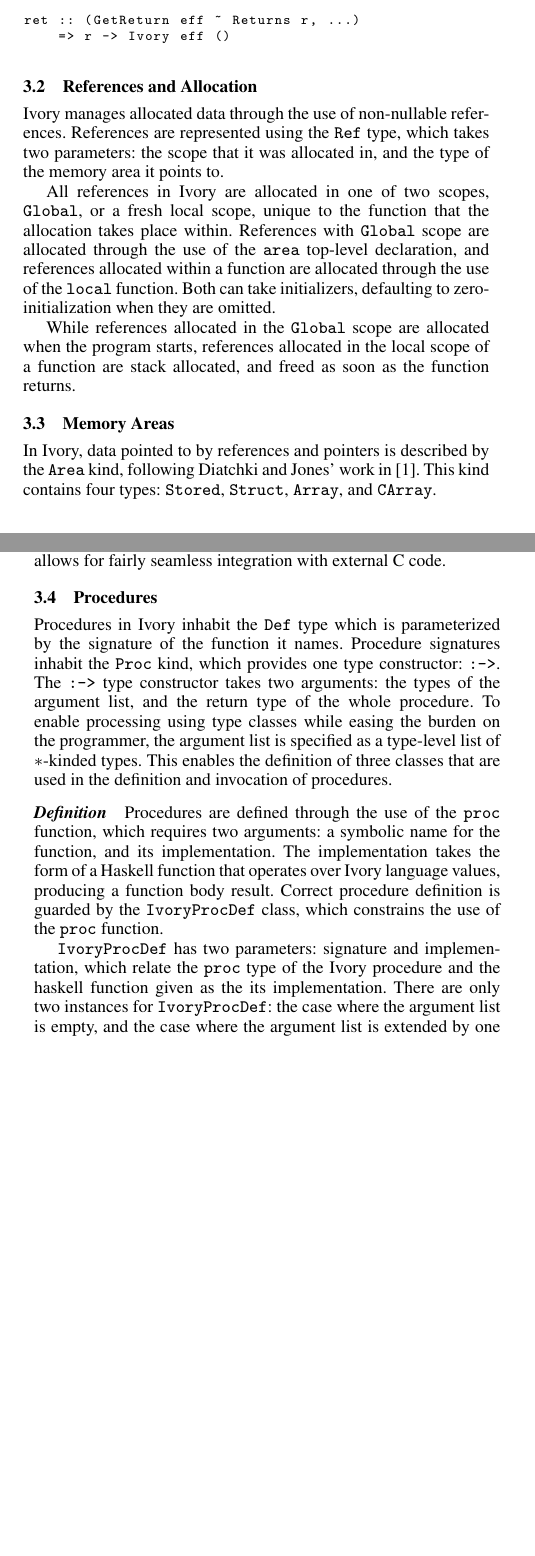
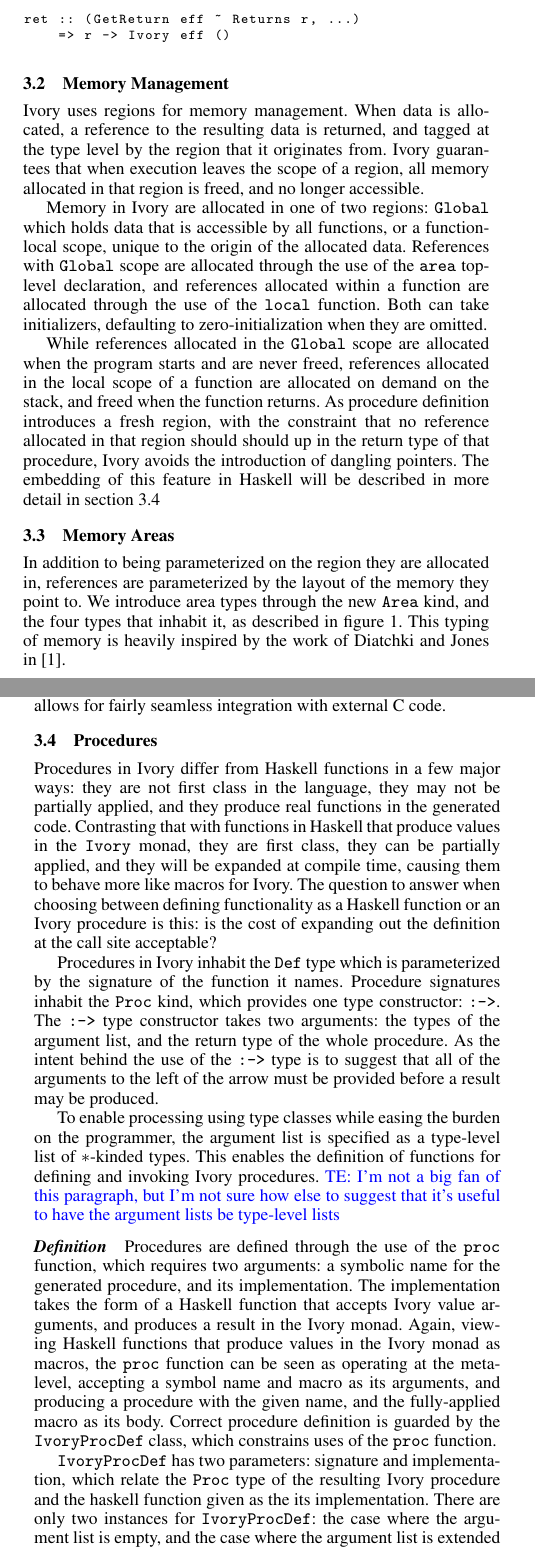
Before and after one commit to GaloisInc/ivory, a LaTeX paper (ivory-paper/ivory.tex, which reads ivory-paper/ivory-embedding.tex): two parts of the columns of pages 2 and 3 of 6, joined at a grey line, cut so that both start at the same text, the shorter picture padded with empty space. Compiled offline with pdfLaTeX; a missing font is replaced by an installed copy or a similar font.

Commit message:
Rework the procedures and memory management sections

```diff
--- a/ivory-paper/ivory-embedding.tex
+++ b/ivory-paper/ivory-embedding.tex
@@ -116,28 +116,40 @@ ret :: (GetReturn eff ~ Returns r, ...)
 \end{code}
 
 
-\subsection{References and Allocation}
+\subsection{Memory Management}
 \label{sec:ref}
-Ivory manages allocated data through the use of non-nullable references.
-References are represented using the \cd{Ref} type, which takes two parameters:
-the scope that it was allocated in, and the type of the memory area it points
-to.
 
-All references in Ivory are allocated in one of two scopes, \cd{Global}, or a
-fresh local scope, unique to the function that the allocation takes place
-within.  References with \cd{Global} scope are allocated through the use of the
-\cd{area} top-level declaration, and references allocated within a function are
-allocated through the use of the \cd{local} function.  Both can take
-initializers, defaulting to zero-initialization when they are omitted.
+Ivory uses regions for memory management.  When data is allocated, a reference
+to the resulting data is returned, and tagged at the type level by the region
+that it originates from.  Ivory guarantees that when execution leaves the scope
+of a region, all memory allocated in that region is freed, and no longer
+accessible.
+
+Memory in Ivory are allocated in one of two regions: \cd{Global} which holds
+data that is accessible by all functions, or a function-local scope, unique to
+the origin of the allocated data.  References with \cd{Global} scope are
+allocated through the use of the \cd{area} top-level declaration, and references
+allocated within a function are allocated through the use of the \cd{local}
+function.  Both can take initializers, defaulting to zero-initialization when
+they are omitted.
 
 While references allocated in the \cd{Global} scope are allocated when the
-program starts, references allocated in the local scope of a function are stack
-allocated, and freed as soon as the function returns.
+program starts and are never freed, references allocated in the local scope of a
+function are allocated on demand on the stack, and freed when the function
+returns.  As procedure definition introduces a fresh region, with the constraint
+that no reference allocated in that region should should up in the return type
+of that procedure, Ivory avoids the introduction of dangling pointers.  The
+embedding of this feature in Haskell will be described in more detail in
+section~\ref{sec:proc}
 
 \subsection{Memory Areas}
-In Ivory, data pointed to by references and pointers is described by the {\tt
-Area} kind, following Diatchki and Jones' work in~\cite{memareas}.  This kind
-contains four types: {\tt Stored}, \cd{Struct}, \cd{Array}, and \cd{CArray}.
+\label{sec:area}
+
+In addition to being parameterized on the region they are allocated in,
+references are parameterized by the layout of the memory they point to.
+We introduce area types through the new \cd{Area} kind, and the four types that
+inhabit it, as described in figure \ref{fig:area-def}.  This typing of memory is
+heavily inspired by the work of Diatchki and Jones in~\cite{memareas}.
 
 \begin{figure}[h]
 \begin{code}
@@ -240,25 +257,48 @@ be demoted to a value.  When used in conjunction with \cd{toCArray}, this
 function allows for fairly seamless integration with external C code.
 
 \subsection{Procedures}
+\label{sec:proc}
+
+Procedures in Ivory differ from Haskell functions in a few major ways: they are
+not first class in the language, they may not be partially applied, and they
+produce real functions in the generated code.  Contrasting that with functions
+in Haskell that produce values in the \cd{Ivory} monad, they are first class,
+they can be partially applied, and they will be expanded at compile time,
+causing them to behave more like macros for Ivory.  The question to answer when
+choosing between defining functionality as a Haskell function or an Ivory
+procedure is this: is the cost of expanding out the definition at the call site
+acceptable?
+
 Procedures in Ivory inhabit the \cd{Def} type which is parameterized by the
 signature of the function it names.  Procedure signatures inhabit the \cd{Proc}
 kind, which provides one type constructor: \cd{:->}.  The \cd{:->} type
 constructor takes two arguments: the types of the argument list, and the return
-type of the whole procedure.  To enable processing using type classes while
-easing the burden on the programmer, the argument list is specified as a
-type-level list of $*$-kinded types.  This enables the definition of three
-classes that are used in the definition and invocation of procedures.
+type of the whole procedure.  As the intent behind the use of the \cd{:->} type
+is to suggest that all of the arguments to the left of the arrow must be
+provided before a result may be produced.
 
-\paragraph{Definition} Procedures are defined through the use of the \cd{proc}
-function, which requires two arguments: a symbolic name for the function, and
-its implementation.  The implementation takes the form of a Haskell function
-that operates over Ivory language values, producing a function body result.
-Correct procedure definition is guarded by the \cd{IvoryProcDef} class, which
-constrains the use of the \cd{proc} function.
+To enable processing using type classes while easing the burden on the
+programmer, the argument list is specified as a type-level list of $*$-kinded
+types.  This enables the definition of functions for defining and invoking Ivory
+procedures.
+\trevor{I'm not a big fan of this paragraph, but I'm not sure how else to
+suggest that it's useful to have the argument lists be type-level lists}
+
+\paragraph{Definition}
+
+Procedures are defined through the use of the \cd{proc} function, which requires
+two arguments: a symbolic name for the generated procedure, and its
+implementation.  The implementation takes the form of a Haskell function that
+accepts Ivory value arguments, and produces a result in the Ivory monad.  Again,
+viewing Haskell functions that produce values in the Ivory monad as macros, the
+\cd{proc} function can be seen as operating at the meta-level, accepting a
+symbol name and macro as its arguments, and producing a procedure with the given
+name, and the fully-applied macro as its body.  Correct procedure definition is
+guarded by the \cd{IvoryProcDef} class, which constrains uses of the \cd{proc}
+function.
 
 \cd{IvoryProcDef} has two parameters: signature and implementation, which relate
-the \cd{proc} type of the Ivory procedure and the haskell function given as the
-its implementation.  There are only two instances for \cd{IvoryProcDef}: the
-case where the argument list is empty, and the case where the argument list is
-extended by one argument.  The latter case also requires that the argument added
-be an Ivory type (via the \cd{IvoryExpr} class), thus guaranteeing that values
+the \cd{Proc} type of the resulting Ivory procedure and the haskell function
+given as the its implementation.  There are only two instances for
+\cd{IvoryProcDef}: the case where the argument list is empty, and the case where
+the argument list is extended by one argument, corresponding to the cases for
```
Also changed, not shown: ivory-paper/ivory-embedding.tex (71 more changed lines).
